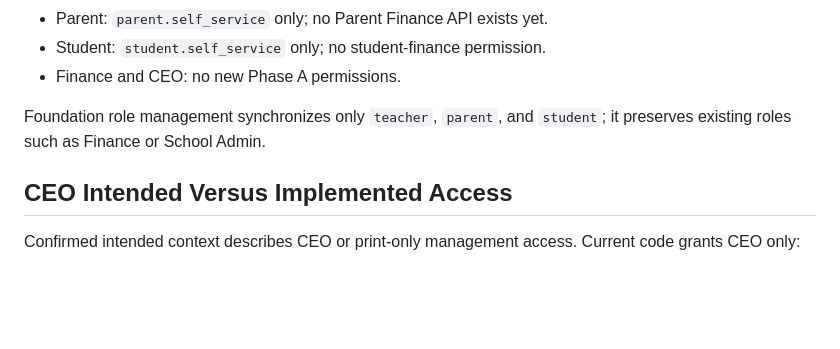
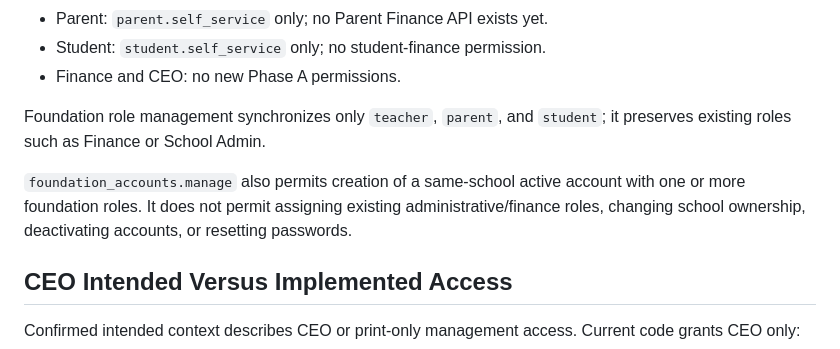
Before and after one commit to Kaikaiyng/Matahari, a Markdown page: docs/permissions.md, the part around the change. GitHub-like rendering; blank space fills up the shorter version.

Commit message:
docs: record Phase A foundation boundaries

```diff
--- a/docs/permissions.md
+++ b/docs/permissions.md
@@ -64,6 +64,8 @@ Phase A permission defaults:
 
 Foundation role management synchronizes only `teacher`, `parent`, and `student`; it preserves existing roles such as Finance or School Admin.
 
+`foundation_accounts.manage` also permits creation of a same-school active account with one or more foundation roles. It does not permit assigning existing administrative/finance roles, changing school ownership, deactivating accounts, or resetting passwords.
+
 ## CEO Intended Versus Implemented Access
 
 Confirmed intended context describes CEO or print-only management access. Current code grants CEO only:
```
Also changed, not shown: docs/current-status.md (+1 -0 lines), docs/project-overview.md (+1 -1 lines).
